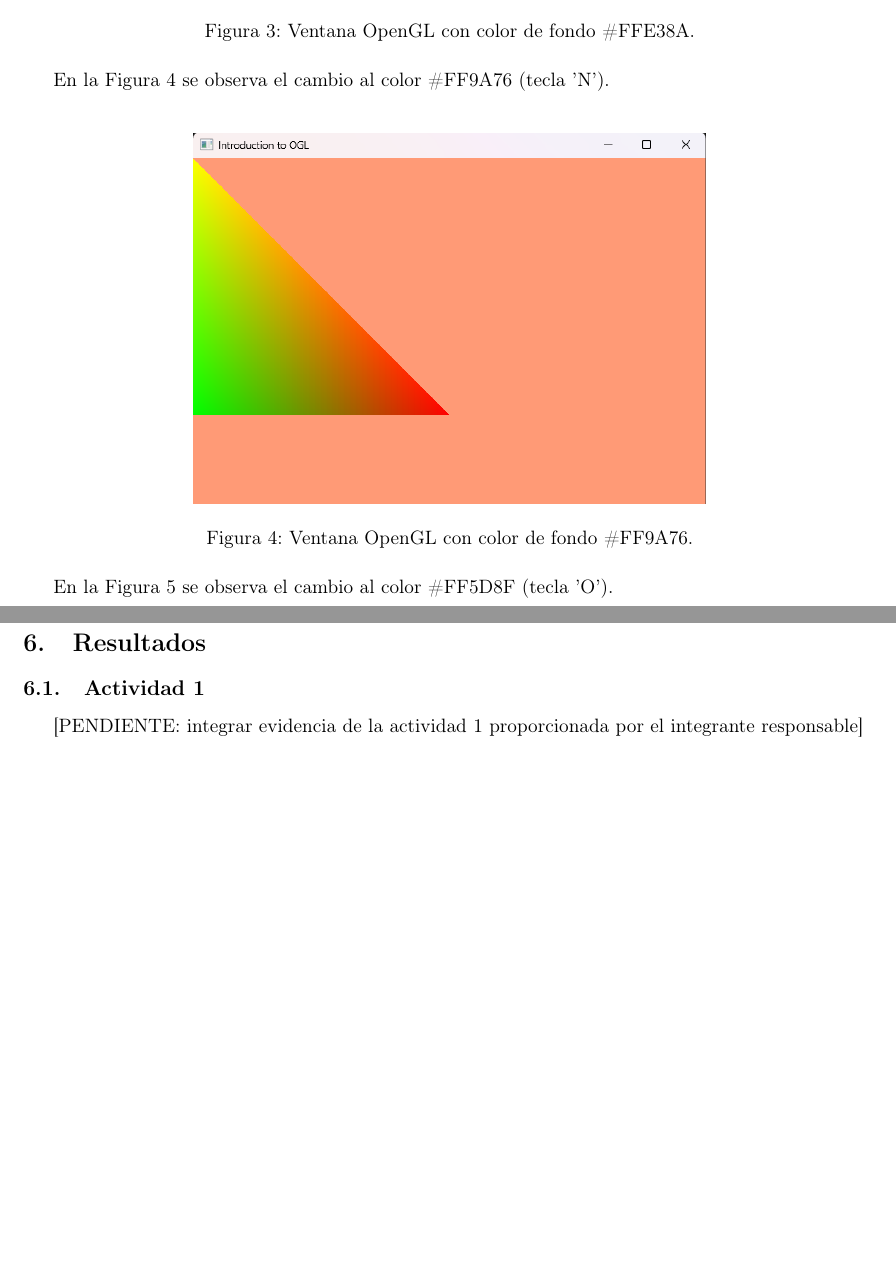
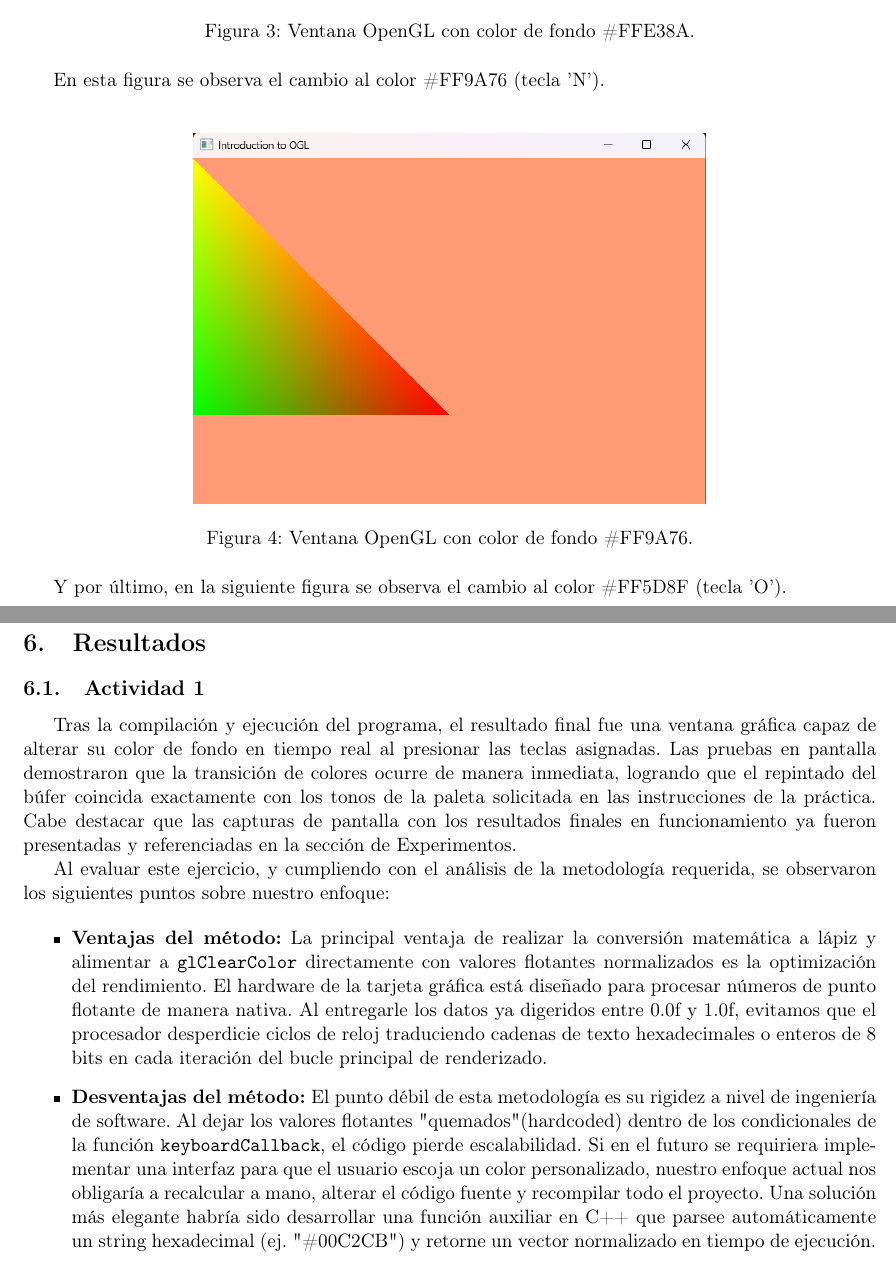
Before and after one commit to Alexisvop/PLabCompu, a LaTeX document (Practicas/P1/main.tex, which reads Practicas/P1/secciones/3_Experimentos.tex, Practicas/P1/secciones/4_Resultados.tex): two parts of pages 7 and 15 of 18, joined at a grey line, cut so that both start at the same text, the shorter picture padded with empty space. Compiled offline with pdfLaTeX.

Commit message:
Complementacion E1

```diff
--- a/Practicas/P1/secciones/3_Experimentos.tex
+++ b/Practicas/P1/secciones/3_Experimentos.tex
@@ -36,7 +36,7 @@ En la Figura \ref{fig:fondo3} se observa el cambio al color \#FFE38A (tecla 'B')
     \label{fig:fondo3}
 \end{figure}
 
-En la Figura \ref{fig:fondo4} se observa el cambio al color \#FF9A76 (tecla 'N').\\
+En esta figura se observa el cambio al color \#FF9A76 (tecla 'N').\\
 
 \begin{figure}[H]
     \centering
@@ -45,7 +45,7 @@ En la Figura \ref{fig:fondo4} se observa el cambio al color \#FF9A76 (tecla 'N')
     \label{fig:fondo4}
 \end{figure}
 
-En la Figura \ref{fig:fondo5} se observa el cambio al color \#FF5D8F (tecla 'O').\\
+Y por último, en la siguiente figura se observa el cambio al color \#FF5D8F (tecla 'O').\\
 
 \begin{figure}[H]
     \centering
--- a/Practicas/P1/secciones/4_Resultados.tex
+++ b/Practicas/P1/secciones/4_Resultados.tex
@@ -2,7 +2,14 @@
 
 \subsection{Actividad 1}
 
-[PENDIENTE: integrar evidencia de la actividad 1 proporcionada por el integrante responsable]
+Tras la compilación y ejecución del programa, el resultado final fue una ventana gráfica capaz de alterar su color de fondo en tiempo real al presionar las teclas asignadas. Las pruebas en pantalla demostraron que la transición de colores ocurre de manera inmediata, logrando que el repintado del búfer coincida exactamente con los tonos de la paleta solicitada en las instrucciones de la práctica. Cabe destacar que las capturas de pantalla con los resultados finales en funcionamiento ya fueron presentadas y referenciadas en la sección de Experimentos.
+
+Al evaluar este ejercicio, y cumpliendo con el análisis de la metodología requerida, se observaron los siguientes puntos sobre nuestro enfoque:
+
+\begin{itemize}
+    \item \textbf{Ventajas del método:} La principal ventaja de realizar la conversión matemática a lápiz y alimentar a \texttt{glClearColor} directamente con valores flotantes normalizados es la optimización del rendimiento. El hardware de la tarjeta gráfica está diseñado para procesar números de punto flotante de manera nativa. Al entregarle los datos ya digeridos entre 0.0f y 1.0f, evitamos que el procesador desperdicie ciclos de reloj traduciendo cadenas de texto hexadecimales o enteros de 8 bits en cada iteración del bucle principal de renderizado.
+    \item \textbf{Desventajas del método:} El punto débil de esta metodología es su rigidez a nivel de ingeniería de software. Al dejar los valores flotantes "quemados" (hardcoded) dentro de los condicionales de la función \texttt{keyboardCallback}, el código pierde escalabilidad. Si en el futuro se requiriera implementar una interfaz para que el usuario escoja un color personalizado, nuestro enfoque actual nos obligaría a recalcular a mano, alterar el código fuente y recompilar todo el proyecto. Una solución más elegante habría sido desarrollar una función auxiliar en C++ que parsee automáticamente un string hexadecimal (ej. "\#00C2CB") y retorne un vector normalizado en tiempo de ejecución.
+\end{itemize}
 
 \subsection{Actividad 2}
 
```
Also changed, not shown: Practicas/P1/secciones/3_Experimentos.tex (6 more changed lines).
